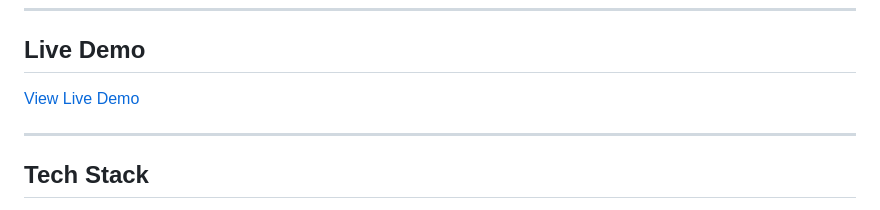
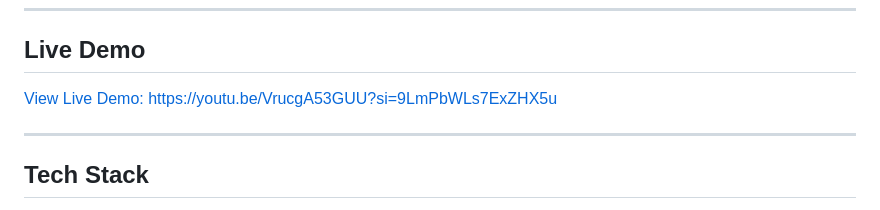
Before and after one commit to Oluwatimilehin2004/Student-Finance-Tracker, a Markdown page: README.md, the part around the change. Rendered like a GitHub page.

Commit message:
Fix formatting of Live Demo link in README

```diff
--- a/README.md
+++ b/README.md
@@ -55,7 +55,7 @@ A powerful, privacy-first financial tracking application designed specifically f
 
 ## Live Demo
 
-[View Live Demo](https://youtu.be/VrucgA53GUU?si=9LmPbWLs7ExZHX5u)
+[View Live Demo: https://youtu.be/VrucgA53GUU?si=9LmPbWLs7ExZHX5u ](#https://youtu.be/VrucgA53GUU?si=9LmPbWLs7ExZHX5u)
 
 ---
 
```
